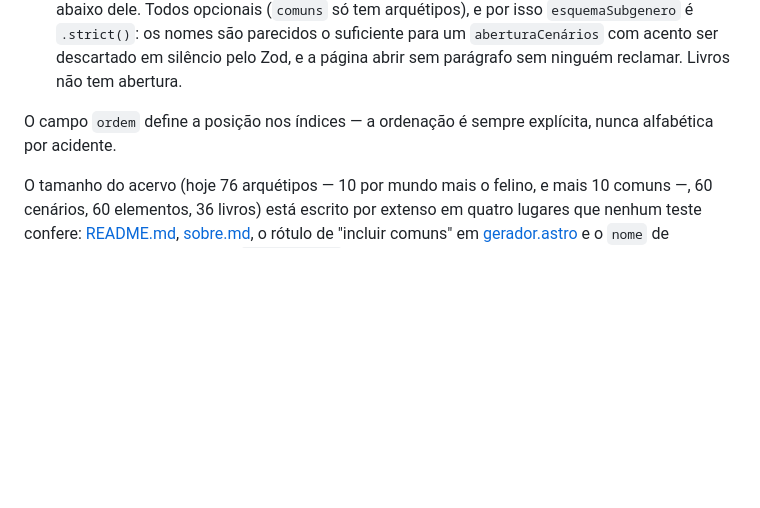
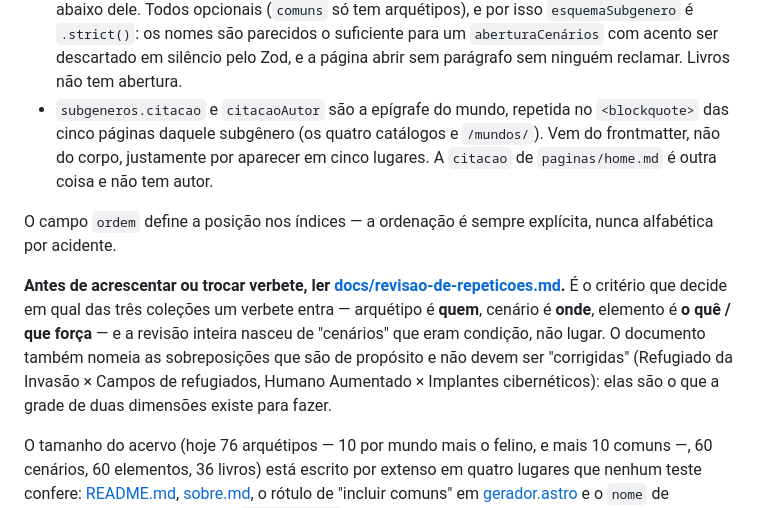
Before and after one commit to jcraice/projetopolaris, a Markdown page: CLAUDE.md, the part around the change. Rendered like a GitHub page; blank space fills up the shorter version.

Commit message:
Documenta o critério das coleções e as epígrafes de mundo
Aponta para docs/revisao-de-repeticoes.md, que define em qual das três
coleções um verbete entra — quem, onde, o quê — e nomeia as sobreposições
que existem de propósito e não devem ser "corrigidas".

Descreve também citacao e citacaoAutor do subgênero, os únicos campos do
frontmatter que faltavam.

Co-Authored-By: Claude Opus 5 <noreply@anthropic.com>

```diff
--- a/CLAUDE.md
+++ b/CLAUDE.md
@@ -119,9 +119,22 @@ testados fora do Astro. Regras do esquema que não são óbvias:
   parecidos o suficiente para um `aberturaCenários` com acento ser descartado em
   silêncio pelo Zod, e a página abrir sem parágrafo sem ninguém reclamar.
   Livros não tem abertura.
+- `subgeneros.citacao` e `citacaoAutor` são a epígrafe do mundo, repetida no
+  `<blockquote>` das cinco páginas daquele subgênero (os quatro catálogos e
+  `/mundos/`). Vem do frontmatter, não do corpo, justamente por aparecer em
+  cinco lugares. A `citacao` de `paginas/home.md` é outra coisa e não tem autor.
 
 O campo `ordem` define a posição nos índices — a ordenação é sempre explícita,
 nunca alfabética por acidente.
+
+**Antes de acrescentar ou trocar verbete, ler
+[docs/revisao-de-repeticoes.md](docs/revisao-de-repeticoes.md).** É o critério
+que decide em qual das três coleções um verbete entra — arquétipo é **quem**,
+cenário é **onde**, elemento é **o quê / que força** — e a revisão inteira
+nasceu de "cenários" que eram condição, não lugar. O documento também nomeia as
+sobreposições que são de propósito e não devem ser "corrigidas" (Refugiado da
+Invasão × Campos de refugiados, Humano Aumentado × Implantes cibernéticos):
+elas são o que a grade de duas dimensões existe para fazer.
 
 O tamanho do acervo (hoje 76 arquétipos — 10 por mundo mais o felino, e mais 10
 comuns —, 60 cenários, 60 elementos, 36 livros) está escrito por extenso em
```
